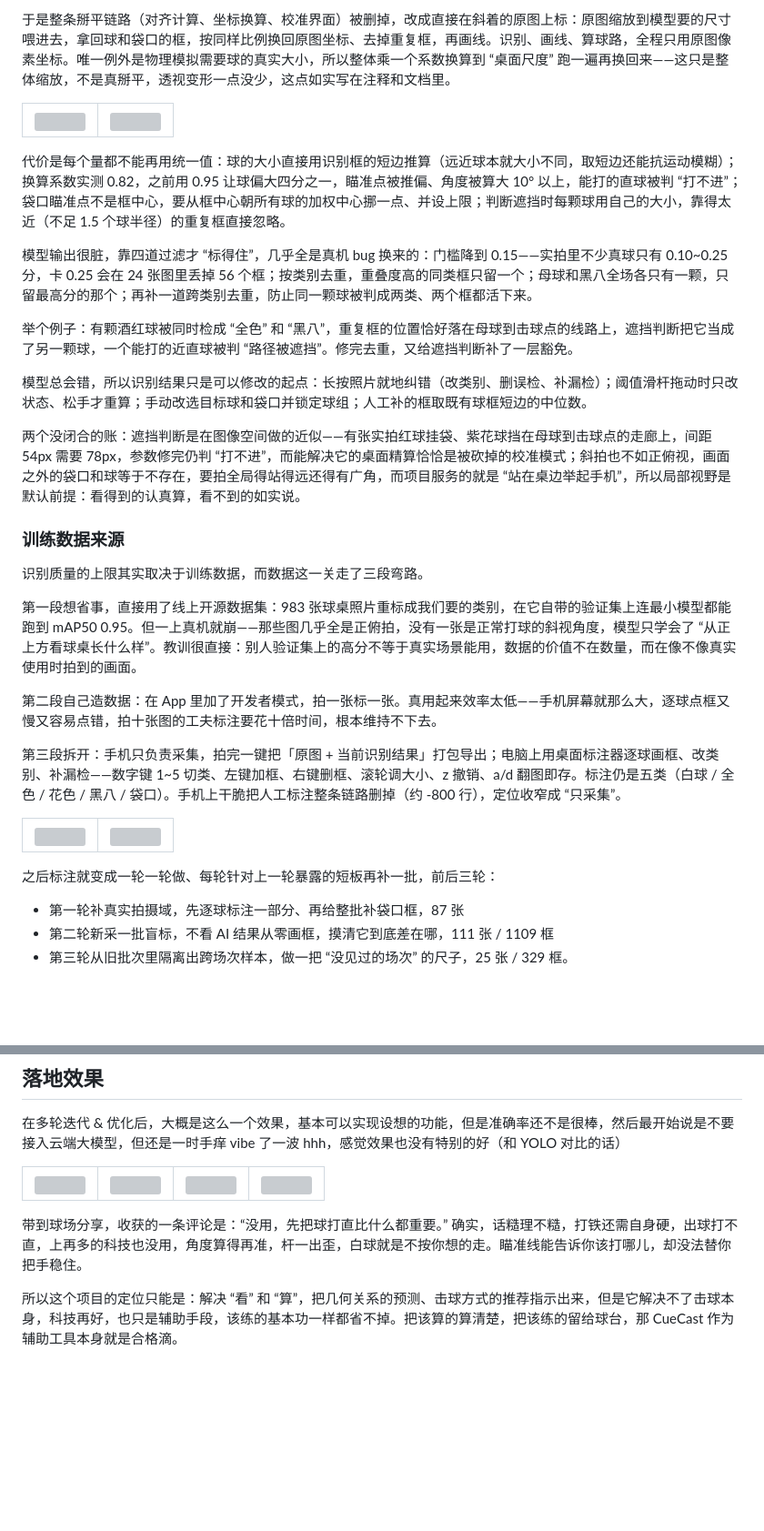
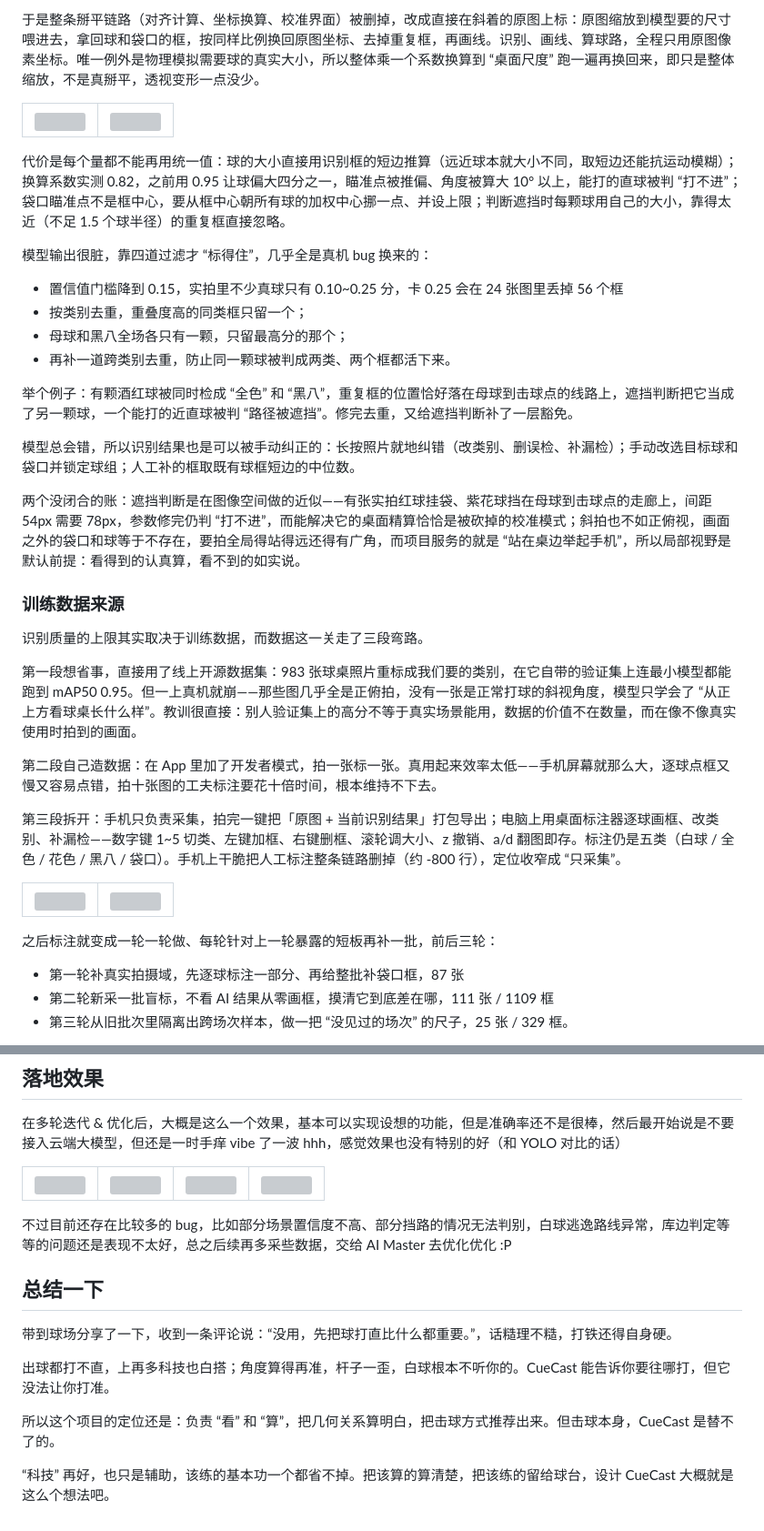
Before and after one commit to narasux/goblog, a Markdown page: data/articles/the-story-of-CueCast-development.md, 2 parts joined by grey strips. Shown at 91% size. Rendered like a GitHub page; blank space fills up the shorter version; grey boxes are pictures that could not be loaded.

```diff
--- a/data/articles/the-story-of-CueCast-development.md
+++ b/data/articles/the-story-of-CueCast-development.md
@@ -131,6 +138,7 @@ YOLO 的本质也是卷积神经网络（CNN），核心操作是卷积：拿一
 个角袋，都要求画面里能看到 4 个角袋，而实际拍摄基本都是 1~3 个。
 
-于是整条掰平链路（对齐计算、坐标换算、校准界面）被删掉，改成直接在斜着的原图上标：原图缩放到模型要的尺寸喂进去，拿回球和袋口的框，按同样比例换回原图坐标、去掉重复框，再画线。识别、画线、算球路，全程只用原图像素坐标。唯一例外是物理模拟需要球的真实大小，所以整体乘一个系数换算到 “桌面尺度” 跑一遍再换回来——这只是整体缩放，不是真掰平，透视变形一点没少，这点如实写在注释和文档里。
+于是整条掰平链路（对齐计算、坐标换算、校准界面）被删掉，改成直接在斜着的原图上标：原图缩放到模型要的尺寸喂进去，拿回球和袋口的框，按同样比例换回原图坐标、去掉重复框，再画线。识别、画线、算球路，全程只用原图像素坐标。唯一例外是物理模拟需要球的真实大小，所以整体乘一个系数换算到
+“桌面尺度” 跑一遍再换回来，即只是整体缩放，不是真掰平，透视变形一点没少。
 
 <table style="table-layout: fixed; width: 100%;">
 <tr>
@@ -144,22 +152,29 @@ YOLO 的本质也是卷积神经网络（CNN），核心操作是卷积：拿一
 以上，能打的直球被判 “打不进”；袋口瞄准点不是框中心，要从框中心朝所有球的加权中心挪一点、并设上限；判断遮挡时每颗球用自己的大小，靠得太近（不足
 1.5 个球半径）的重复框直接忽略。
 
-模型输出很脏，靠四道过滤才 “标得住”，几乎全是真机 bug 换来的：门槛降到 0.15——实拍里不少真球只有 0.10~0.25 分，卡 0.25 会在 24
-张图里丢掉 56 个框；按类别去重，重叠度高的同类框只留一个；母球和黑八全场各只有一颗，只留最高分的那个；再补一道跨类别去重，防止同一颗球被判成两类、两个框都活下来。
+模型输出很脏，靠四道过滤才 “标得住”，几乎全是真机 bug 换来的：
 
-举个例子：有颗酒红球被同时检成 “全色” 和 “黑八”，重复框的位置恰好落在母球到击球点的线路上，遮挡判断把它当成了另一颗球，一个能打的近直球被判 “路径被遮挡”。修完去重，又给遮挡判断补了一层豁免。
+- 置信值门槛降到 0.15，实拍里不少真球只有 0.10~0.25 分，卡 0.25 会在 24 张图里丢掉 56 个框
+- 按类别去重，重叠度高的同类框只留一个；
+- 母球和黑八全场各只有一颗，只留最高分的那个；
+- 再补一道跨类别去重，防止同一颗球被判成两类、两个框都活下来。
 
-模型总会错，所以识别结果只是可以修改的起点：长按照片就地纠错（改类别、删误检、补漏检）；阈值滑杆拖动时只改状态、松手才重算；手动改选目标球和袋口并锁定球组；人工补的框取既有球框短边的中位数。
+举个例子：有颗酒红球被同时检成 “全色” 和 “黑八”，重复框的位置恰好落在母球到击球点的线路上，遮挡判断把它当成了另一颗球，一个能打的近直球被判
+“路径被遮挡”。修完去重，又给遮挡判断补了一层豁免。
+
+模型总会错，所以识别结果也是可以被手动纠正的：长按照片就地纠错（改类别、删误检、补漏检）；手动改选目标球和袋口并锁定球组；人工补的框取既有球框短边的中位数。
 
 两个没闭合的账：遮挡判断是在图像空间做的近似——有张实拍红球挂袋、紫花球挡在母球到击球点的走廊上，间距 54px 需要
-78px，参数修完仍判 “打不进”，而能解决它的桌面精算恰恰是被砍掉的校准模式；斜拍也不如正俯视，画面之外的袋口和球等于不存在，要拍全局得站得远还得有广角，而项目服务的就是 “站在桌边举起手机”，所以局部视野是默认前提：看得到的认真算，看不到的如实说。
+78px，参数修完仍判 “打不进”，而能解决它的桌面精算恰恰是被砍掉的校准模式；斜拍也不如正俯视，画面之外的袋口和球等于不存在，要拍全局得站得远还得有广角，而项目服务的就是
+“站在桌边举起手机”，所以局部视野是默认前提：看得到的认真算，看不到的如实说。
 
 ### 训练数据来源
 
 识别质量的上限其实取决于训练数据，而数据这一关走了三段弯路。
 
 第一段想省事，直接用了线上开源数据集：983 张球桌照片重标成我们要的类别，在它自带的验证集上连最小模型都能跑到 mAP50
-0.95。但一上真机就崩——那些图几乎全是正俯拍，没有一张是正常打球的斜视角度，模型只学会了 “从正上方看球桌长什么样”。教训很直接：别人验证集上的高分不等于真实场景能用，数据的价值不在数量，而在像不像真实使用时拍到的画面。
+0.95。但一上真机就崩——那些图几乎全是正俯拍，没有一张是正常打球的斜视角度，模型只学会了
+“从正上方看球桌长什么样”。教训很直接：别人验证集上的高分不等于真实场景能用，数据的价值不在数量，而在像不像真实使用时拍到的画面。
 
 第二段自己造数据：在 App 里加了开发者模式，拍一张标一张。真用起来效率太低——手机屏幕就那么大，逐球点框又慢又容易点错，拍十张图的工夫标注要花十倍时间，根本维持不下去。
 
@@ -176,8 +191,7 @@ YOLO 的本质也是卷积神经网络（CNN），核心操作是卷积：拿一
 
 之后标注就变成一轮一轮做、每轮针对上一轮暴露的短板再补一批，前后三轮：
 
-- 第一轮补真实拍摄域，先逐球标注一部分、再给整批补袋口框，87
-张
+- 第一轮补真实拍摄域，先逐球标注一部分、再给整批补袋口框，87 张
 - 第二轮新采一批盲标，不看 AI 结果从零画框，摸清它到底差在哪，111 张 / 1109 框
 - 第三轮从旧批次里隔离出跨场次样本，做一把 “没见过的场次” 的尺子，25 张 / 329 框。
 
@@ -208,6 +222,14 @@ YOLO 的本质也是卷积神经网络（CNN），核心操作是卷积：拿一
 </tr>
 </table>
 
-带到球场分享，收获的一条评论是：“没用，先把球打直比什么都重要。” 确实，话糙理不糙，打铁还需自身硬，出球打不直，上再多的科技也没用，角度算得再准，杆一出歪，白球就是不按你想的走。瞄准线能告诉你该打哪儿，却没法替你把手稳住。
+不过目前还存在比较多的 bug，比如部分场景置信度不高、部分挡路的情况无法判别，白球逃逸路线异常，库边判定等等的问题还是表现不太好，总之后续再多采些数据，交给 AI Master 去优化优化 :P
 
-所以这个项目的定位只能是：解决 “看” 和 “算”，把几何关系的预测、击球方式的推荐指示出来，但是它解决不了击球本身，科技再好，也只是辅助手段，该练的基本功一样都省不掉。把该算的算清楚，把该练的留给球台，那 CueCast 作为辅助工具本身就是合格滴。
+## 总结一下
+
+带到球场分享了一下，收到一条评论说：“没用，先把球打直比什么都重要。”，话糙理不糙，打铁还得自身硬。
+
+出球都打不直，上再多科技也白搭；角度算得再准，杆子一歪，白球根本不听你的。CueCast 能告诉你要往哪打，但它没法让你打准。
+
+所以这个项目的定位还是：负责 “看” 和 “算”，把几何关系算明白，把击球方式推荐出来。但击球本身，CueCast 是替不了的。
+
+“科技” 再好，也只是辅助，该练的基本功一个都省不掉。把该算的算清楚，把该练的留给球台，设计 CueCast 大概就是这么个想法吧。
```
Also changed, not shown: other parts of data/articles/the-story-of-CueCast-development.md (+27 -20 lines).
